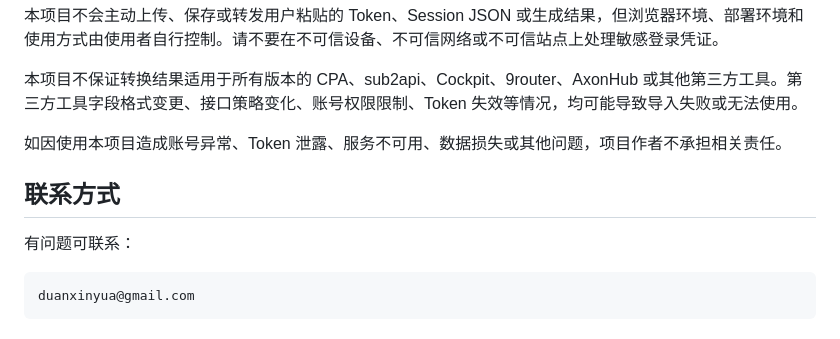
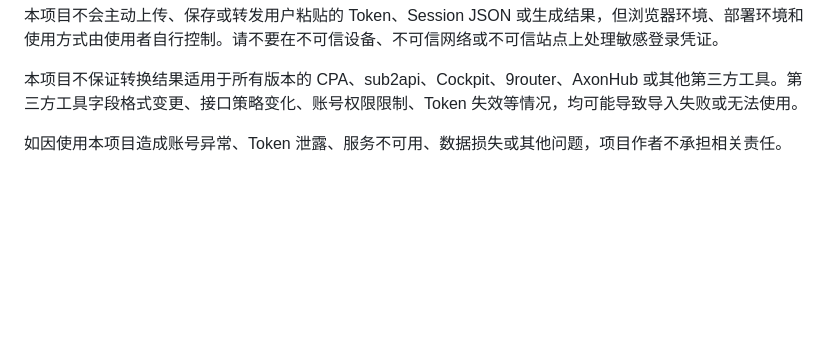
Before and after one commit to duanxinyua/cpa-auth-json, a Markdown page: README.md, the part around the change. Drawn GitHub-style; blank space fills up the shorter version.

Commit message:
删除文档联系方式

````diff
--- a/README.md
+++ b/README.md
@@ -152,11 +152,3 @@ Session JSON、access token、refresh token、session token 都是敏感登录
 本项目不保证转换结果适用于所有版本的 CPA、sub2api、Cockpit、9router、AxonHub 或其他第三方工具。第三方工具字段格式变更、接口策略变化、账号权限限制、Token 失效等情况，均可能导致导入失败或无法使用。
 
 如因使用本项目造成账号异常、Token 泄露、服务不可用、数据损失或其他问题，项目作者不承担相关责任。
-
-## 联系方式
-
-有问题可联系：
-
-```text
-duanxinyua@gmail.com
-```
````
